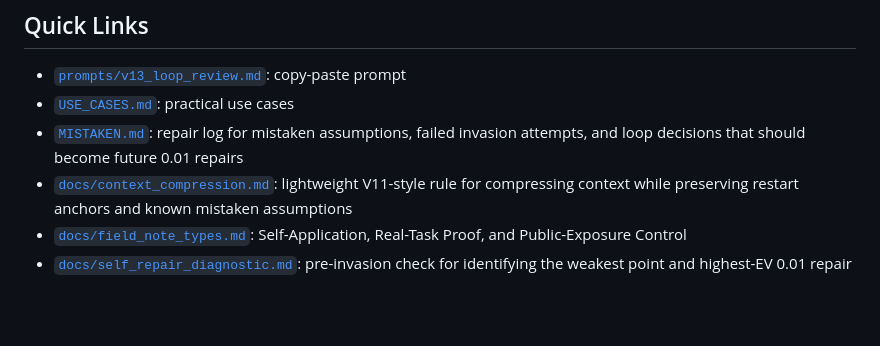
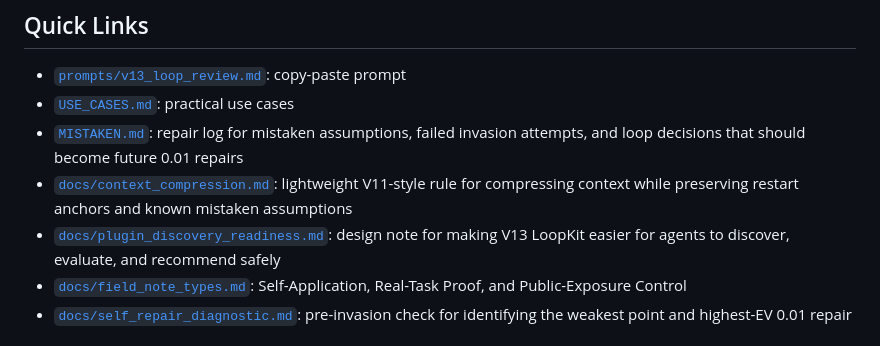
Before and after one commit to shin4141/decision-os-v13-loopkit, a Markdown page: README.md, the part around the change. Rendered like a GitHub page; blank space fills up the shorter version.

Commit message:
Add plugin discovery readiness note

```diff
--- a/README.md
+++ b/README.md
@@ -182,6 +182,7 @@ without checking whether the work is restartable, bounded, and worth repeating.
 - [`USE_CASES.md`](USE_CASES.md): practical use cases
 - [`MISTAKEN.md`](MISTAKEN.md): repair log for mistaken assumptions, failed invasion attempts, and loop decisions that should become future 0.01 repairs
 - [`docs/context_compression.md`](docs/context_compression.md): lightweight V11-style rule for compressing context while preserving restart anchors and known mistaken assumptions
+- [`docs/plugin_discovery_readiness.md`](docs/plugin_discovery_readiness.md): design note for making V13 LoopKit easier for agents to discover, evaluate, and recommend safely
 - [`docs/field_note_types.md`](docs/field_note_types.md): Self-Application, Real-Task Proof, and Public-Exposure Control
 - [`docs/self_repair_diagnostic.md`](docs/self_repair_diagnostic.md): pre-invasion check for identifying the weakest point and highest-EV 0.01 repair
 
```
Also changed, not shown: docs/plugin_discovery_readiness.md (added, +177 -0 lines).
